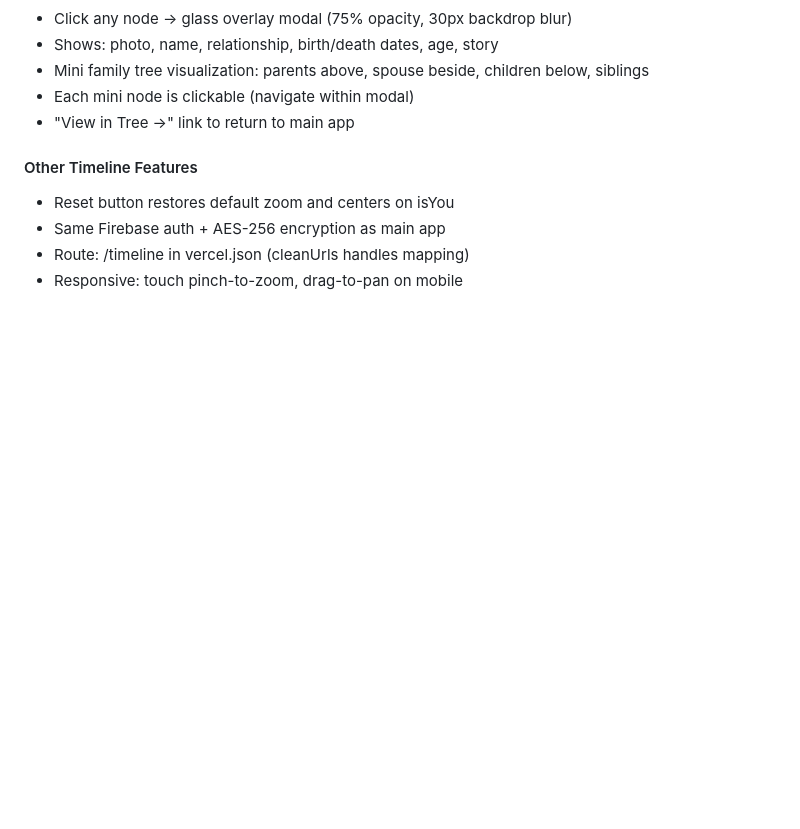
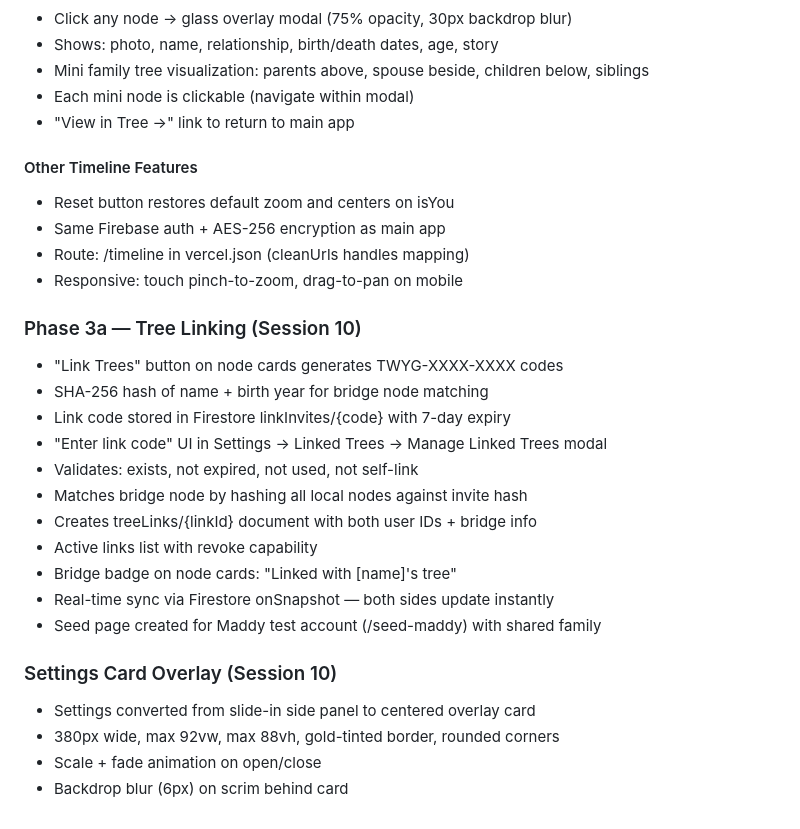
Before and after one commit to mrheathjones/twygie, a Markdown page: journal.md, the part around the change. Drawn GitHub-style; blank space fills up the shorter version.

```diff
--- a/journal.md
+++ b/journal.md
@@ -341,3 +341,22 @@ Built as a separate HTML page (timeline.html) with:
 - Same Firebase auth + AES-256 encryption as main app
 - Route: /timeline in vercel.json (cleanUrls handles mapping)
 - Responsive: touch pinch-to-zoom, drag-to-pan on mobile
+
+### Phase 3a — Tree Linking (Session 10)
+- "Link Trees" button on node cards generates TWYG-XXXX-XXXX codes
+- SHA-256 hash of name + birth year for bridge node matching
+- Link code stored in Firestore linkInvites/{code} with 7-day expiry
+- "Enter link code" UI in Settings → Linked Trees → Manage Linked Trees modal
+- Validates: exists, not expired, not used, not self-link
+- Matches bridge node by hashing all local nodes against invite hash
+- Creates treeLinks/{linkId} document with both user IDs + bridge info
+- Active links list with revoke capability
+- Bridge badge on node cards: "Linked with [name]'s tree"
+- Real-time sync via Firestore onSnapshot — both sides update instantly
+- Seed page created for Maddy test account (/seed-maddy) with shared family
+
+### Settings Card Overlay (Session 10)
+- Settings converted from slide-in side panel to centered overlay card
+- 380px wide, max 92vw, max 88vh, gold-tinted border, rounded corners
+- Scale + fade animation on open/close
+- Backdrop blur (6px) on scrim behind card
```
Also changed, not shown: memory.md (+53 -0 lines), plan.md (+3 -1 lines).
